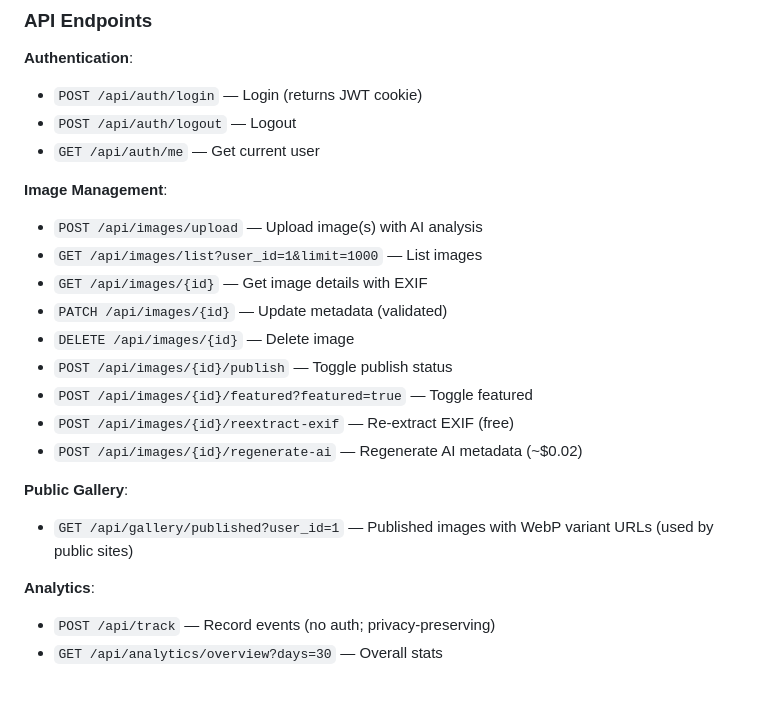
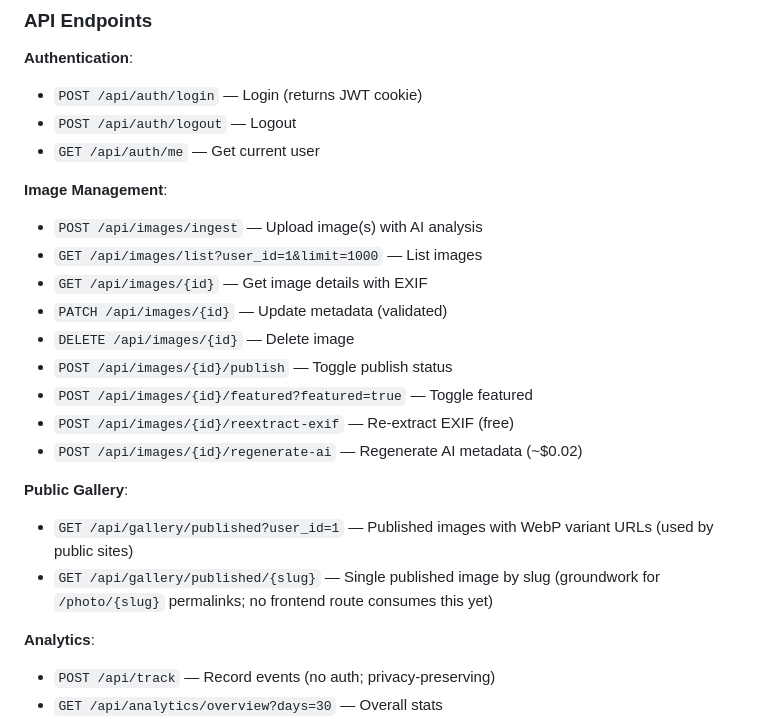
Before and after one commit to adrianhensler/hensler-photography, a Markdown page: CLAUDE.md, the part around the change. Rendered like a GitHub page; blank space fills up the shorter version.

Commit message:
docs: fix stale API endpoint doc, add undocumented published/{slug} route
CLAUDE.md documented POST /api/images/upload but the actual route
(api/routes/ingestion.py, and what upload.html calls) is
POST /api/images/ingest. Also documents GET /api/gallery/published/{slug},
which exists but wasn't listed.

Co-Authored-By: Claude Sonnet 5 <noreply@anthropic.com>

```diff
--- a/CLAUDE.md
+++ b/CLAUDE.md
@@ -209,7 +209,7 @@ All `/manage/*` pages use shared template inheritance.
 - `GET /api/auth/me` — Get current user
 
 **Image Management**:
-- `POST /api/images/upload` — Upload image(s) with AI analysis
+- `POST /api/images/ingest` — Upload image(s) with AI analysis
 - `GET /api/images/list?user_id=1&limit=1000` — List images
 - `GET /api/images/{id}` — Get image details with EXIF
 - `PATCH /api/images/{id}` — Update metadata (validated)
@@ -221,6 +221,7 @@ All `/manage/*` pages use shared template inheritance.
 
 **Public Gallery**:
 - `GET /api/gallery/published?user_id=1` — Published images with WebP variant URLs (used by public sites)
+- `GET /api/gallery/published/{slug}` — Single published image by slug (groundwork for `/photo/{slug}` permalinks; no frontend route consumes this yet)
 
 **Analytics**:
 - `POST /api/track` — Record events (no auth; privacy-preserving)
```
